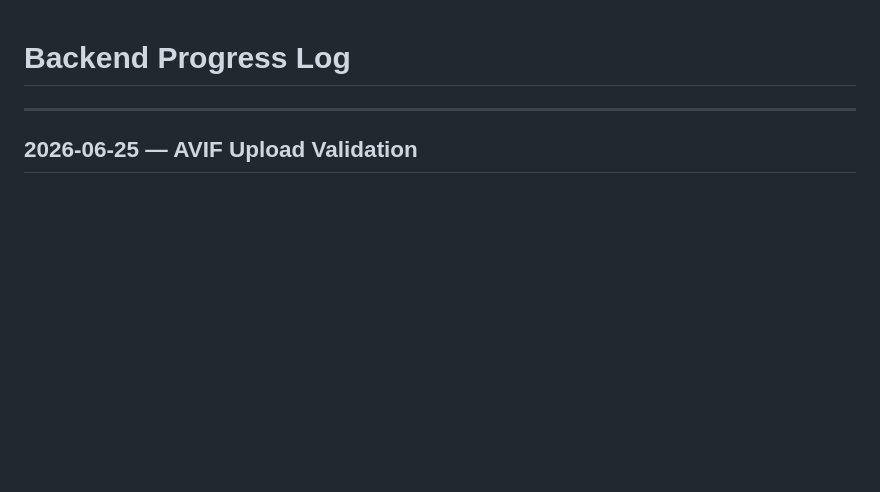
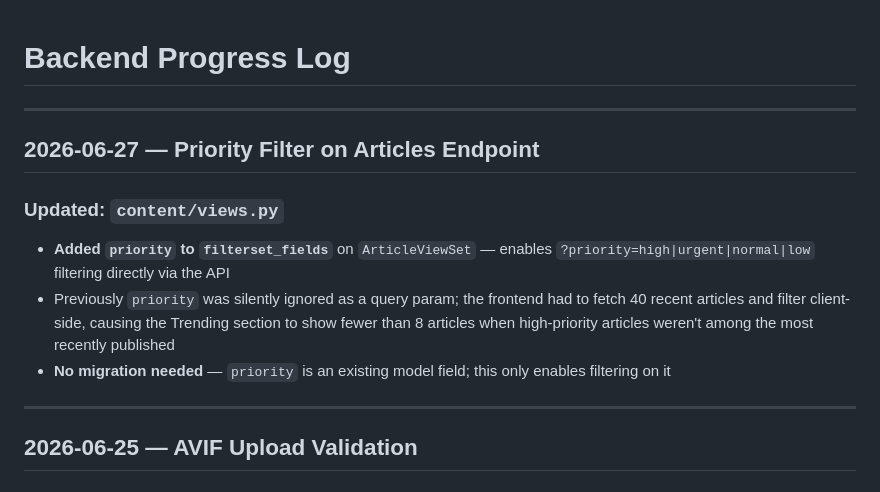
Before and after one commit to salmanropleh/somalireport-backend, a Markdown page: progress.md, the part around the change. Rendered like a GitHub page; blank space fills up the shorter version.

Commit message:
Update progress.md with priority filter entry
Co-Authored-By: Claude Sonnet 4.6 <noreply@anthropic.com>

```diff
--- a/progress.md
+++ b/progress.md
@@ -1,4 +1,13 @@
 # Backend Progress Log
+
+---
+
+## 2026-06-27 — Priority Filter on Articles Endpoint
+
+### Updated: `content/views.py`
+- **Added `priority` to `filterset_fields`** on `ArticleViewSet` — enables `?priority=high|urgent|normal|low` filtering directly via the API
+- Previously `priority` was silently ignored as a query param; the frontend had to fetch 40 recent articles and filter client-side, causing the Trending section to show fewer than 8 articles when high-priority articles weren't among the most recently published
+- **No migration needed** — `priority` is an existing model field; this only enables filtering on it
 
 ---
 
```
